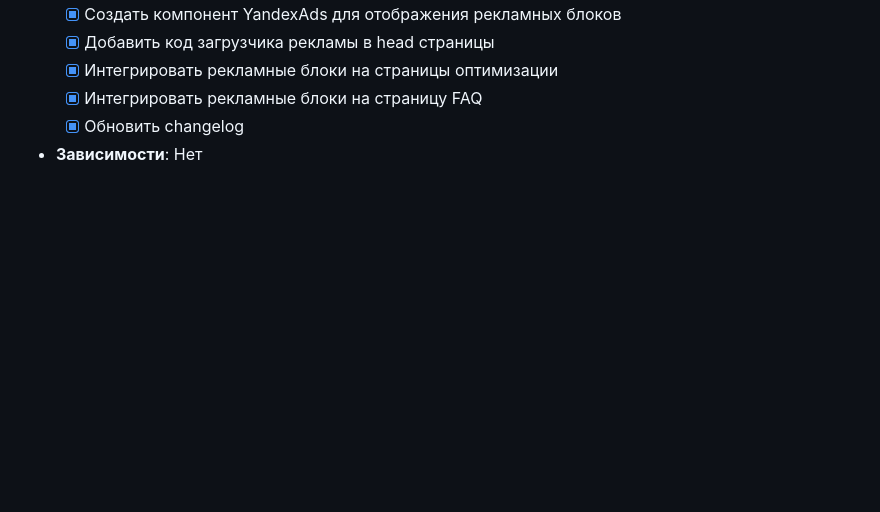
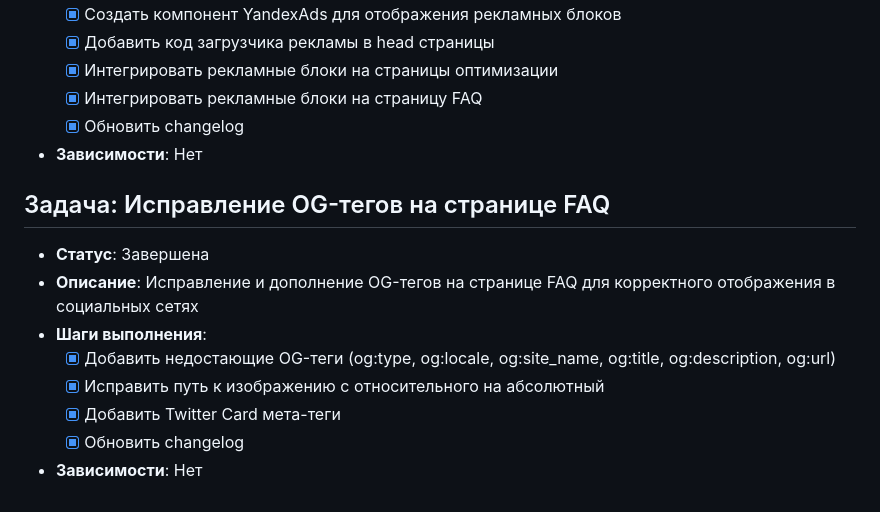
Before and after one commit to az6ru/ninja, a Markdown page: docs/tasktracker.md, the part around the change. Drawn GitHub-style; blank space fills up the shorter version.

Commit message:
Обновлены changelog и tasktracker: задача по исправлению OG-тегов на странице FAQ

```diff
--- a/docs/tasktracker.md
+++ b/docs/tasktracker.md
@@ -149,3 +149,13 @@
   - [x] Интегрировать рекламные блоки на страницу FAQ
   - [x] Обновить changelog
 - **Зависимости**: Нет
+
+## Задача: Исправление OG-тегов на странице FAQ
+- **Статус**: Завершена
+- **Описание**: Исправление и дополнение OG-тегов на странице FAQ для корректного отображения в социальных сетях
+- **Шаги выполнения**:
+  - [x] Добавить недостающие OG-теги (og:type, og:locale, og:site_name, og:title, og:description, og:url)
+  - [x] Исправить путь к изображению с относительного на абсолютный
+  - [x] Добавить Twitter Card мета-теги
+  - [x] Обновить changelog
+- **Зависимости**: Нет
```
Also changed, not shown: docs/changelog.md (+6 -0 lines).
